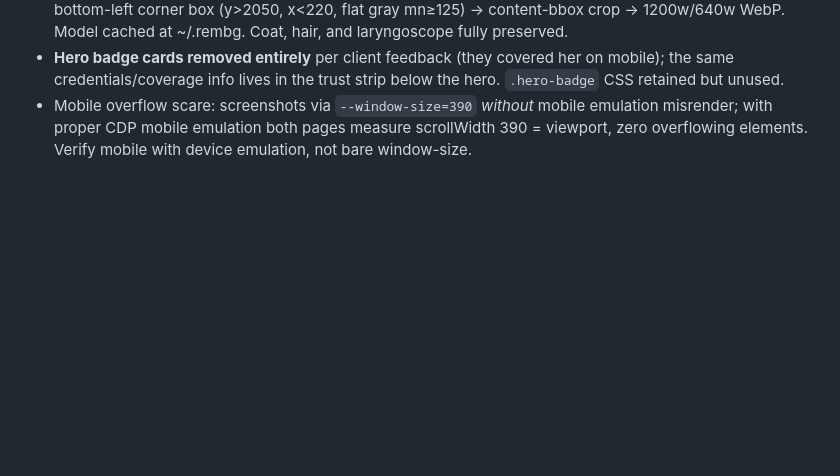
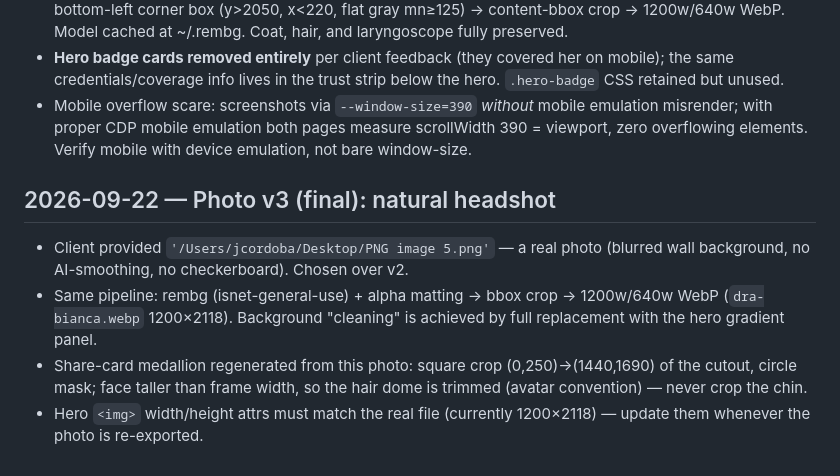
Before and after one commit to drabiancarubi/website, a Markdown page: DECISIONS.md, the part around the change. GitHub-like rendering; blank space fills up the shorter version.

Commit message:
Log photo v3 decision
Co-Authored-By: Claude Fable 5 <noreply@anthropic.com>

```diff
--- a/DECISIONS.md
+++ b/DECISIONS.md
@@ -100,3 +100,10 @@ Three `gh` accounts on this machine; **drabiancarubi must be the active account*
 - Final pipeline: **rembg (isnet-general-use) with alpha matting** → targeted erase of a checker remnant in the bottom-left corner box (y>2050, x<220, flat gray mn≥125) → content-bbox crop → 1200w/640w WebP. Model cached at ~/.rembg. Coat, hair, and laryngoscope fully preserved.
 - **Hero badge cards removed entirely** per client feedback (they covered her on mobile); the same credentials/coverage info lives in the trust strip below the hero. `.hero-badge` CSS retained but unused.
 - Mobile overflow scare: screenshots via `--window-size=390` *without* mobile emulation misrender; with proper CDP mobile emulation both pages measure scrollWidth 390 = viewport, zero overflowing elements. Verify mobile with device emulation, not bare window-size.
+
+## 2026-09-22 — Photo v3 (final): natural headshot
+
+- Client provided `'/Users/jcordoba/Desktop/PNG image 5.png'` — a real photo (blurred wall background, no AI-smoothing, no checkerboard). Chosen over v2.
+- Same pipeline: rembg (isnet-general-use) + alpha matting → bbox crop → 1200w/640w WebP (`dra-bianca.webp` 1200×2118). Background "cleaning" is achieved by full replacement with the hero gradient panel.
+- Share-card medallion regenerated from this photo: square crop (0,250)→(1440,1690) of the cutout, circle mask; face taller than frame width, so the hair dome is trimmed (avatar convention) — never crop the chin.
+- Hero `<img>` width/height attrs must match the real file (currently 1200×2118) — update them whenever the photo is re-exported.
```
